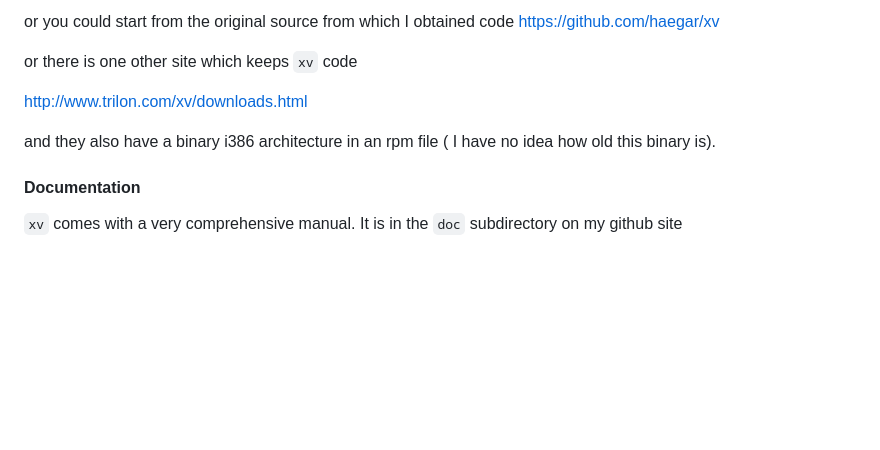
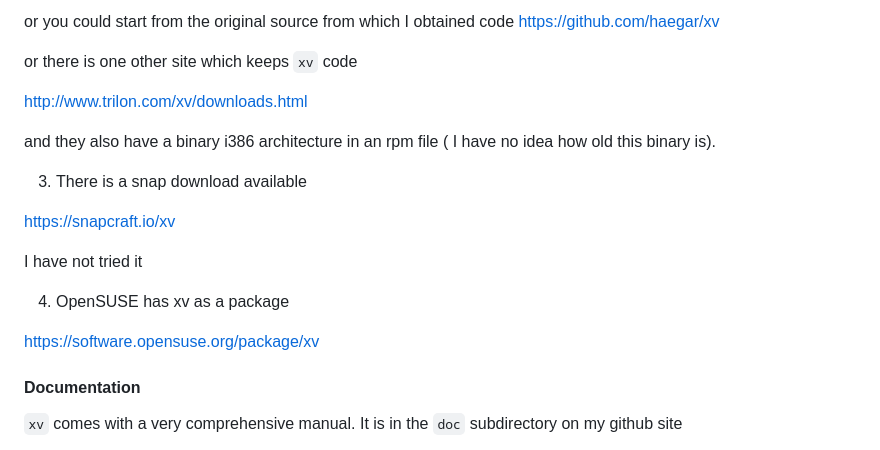
Before and after one commit to nevillejackson/Unix, a Markdown page: xv/FOSS/xvpost.md, the part around the change. Drawn GitHub-style; blank space fills up the shorter version.

Commit message:
update xvpost.md --- snap and OpenSUSE package

```diff
--- a/xv/FOSS/xvpost.md
+++ b/xv/FOSS/xvpost.md
@@ -125,6 +125,16 @@ http://www.trilon.com/xv/downloads.html
 
 and they also have a binary i386 architecture in an rpm file ( I have no idea how old this binary is).
 
+3. There is a snap download available
+
+https://snapcraft.io/xv
+
+I have not tried it
+
+4. OpenSUSE has xv as a package
+
+https://software.opensuse.org/package/xv
+
 #### Documentation ####
 `xv` comes with a very comprehensive manual. It is in the `doc` subdirectory on my github site
 
```
